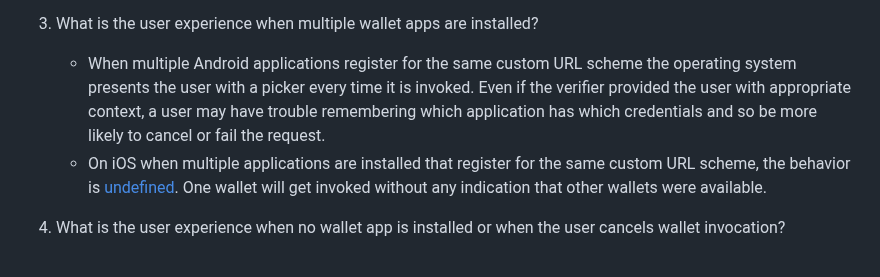
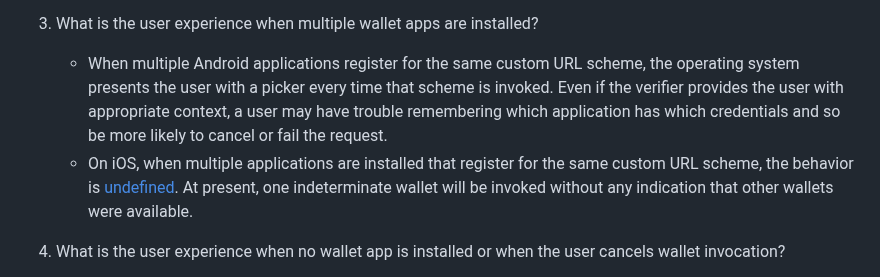
Before and after one commit to WICG/digital-credentials, a Markdown page: custom-schemes.md, the part around the change. GitHub-like rendering.

Commit message:
Update custom-schemes.md
Co-authored-by: Ted Thibodeau Jr <tthibodeau@openlinksw.com>

```diff
--- a/custom-schemes.md
+++ b/custom-schemes.md
@@ -15,8 +15,8 @@ Existing specifications like [OpenID4VP](https://openid.net/specs/openid-4-verif
 
 3. What is the user experience when multiple wallet apps are installed?
 
-   - When multiple Android applications register for the same custom URL scheme the operating system presents the user with a picker every time it is invoked. Even if the verifier provided the user with appropriate context, a user may have trouble remembering which application has which credentials and so be more likely to cancel or fail the request.
-   - On iOS when multiple applications are installed that register for the same custom URL scheme, the behavior is [undefined](https://stackoverflow.com/questions/13130442/multiple-apps-with-the-same-url-scheme-ios). One wallet will get invoked without any indication that other wallets were available.
+   - When multiple Android applications register for the same custom URL scheme, the operating system presents the user with a picker every time that scheme is invoked. Even if the verifier provides the user with appropriate context, a user may have trouble remembering which application has which credentials and so be more likely to cancel or fail the request.
+   - On iOS, when multiple applications are installed that register for the same custom URL scheme, the behavior is [undefined](https://stackoverflow.com/questions/13130442/multiple-apps-with-the-same-url-scheme-ios). At present, one indeterminate wallet will be invoked without any indication that other wallets were available.
 
 4. What is the user experience when no wallet app is installed or when the user cancels wallet invocation?
 
```
